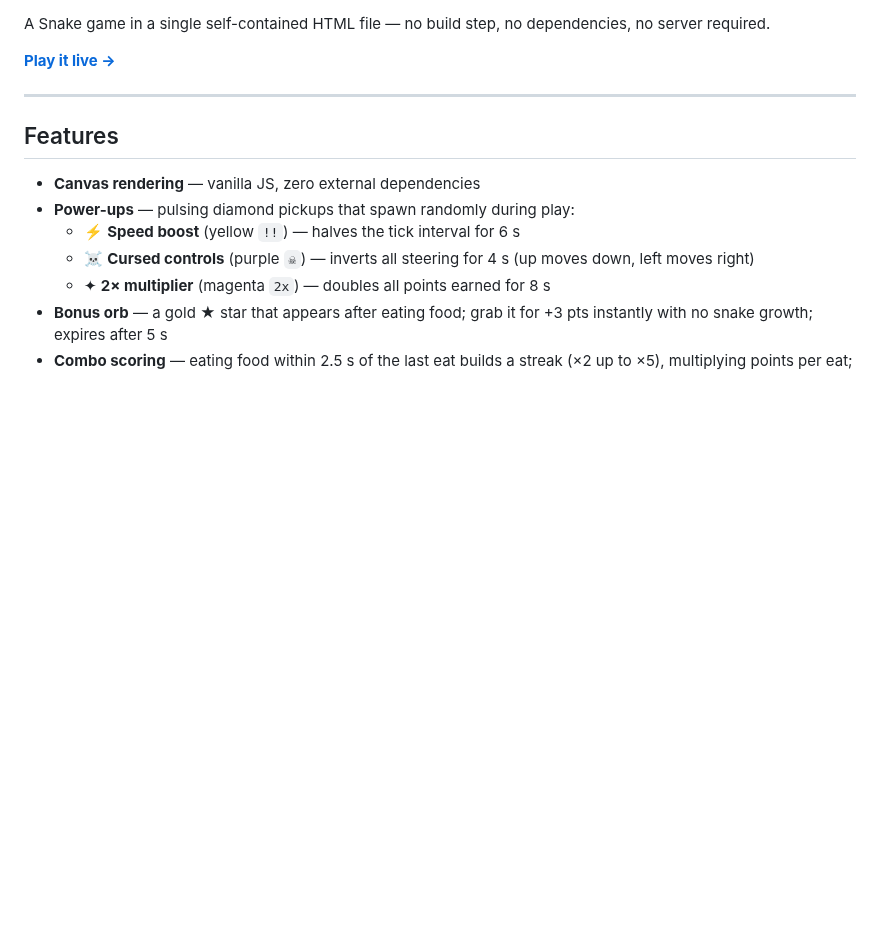
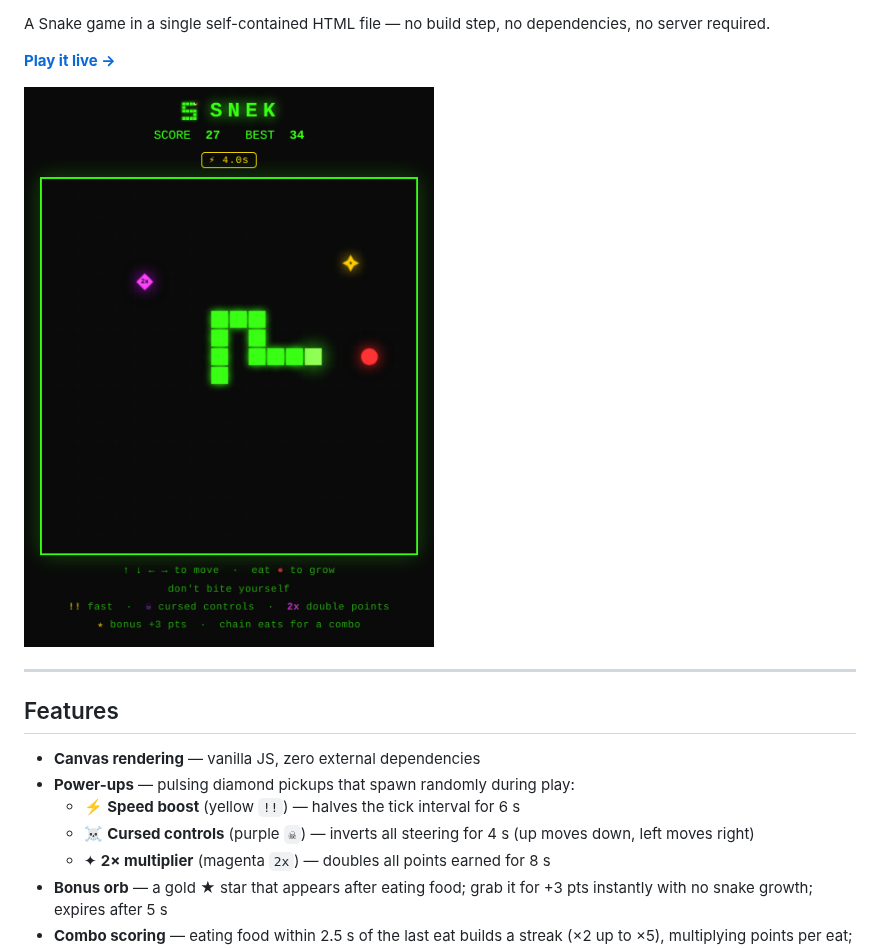
Before and after one commit to gilangagustian/snek, a Markdown page: README.md, the part around one of its changes. Rendered like a GitHub page; pictures changed too: screenshot.png (added); blank space fills up the shorter version.

```diff
--- a/README.md
+++ b/README.md
@@ -3,6 +7,8 @@
 A Snake game in a single self-contained HTML file — no build step, no dependencies, no server required.
 
 **[Play it live →](https://gilangagustian.github.io/snek/)**
+
+![Snek gameplay — a neon-green snake on a dark grid, next to a magenta 2x power-up, a gold bonus star, and red food, with the score and an active speed-boost timer shown above](screenshot.png)
 
 ---
 
```
Also changed, not shown: other parts of README.md (+4 -0 lines).
